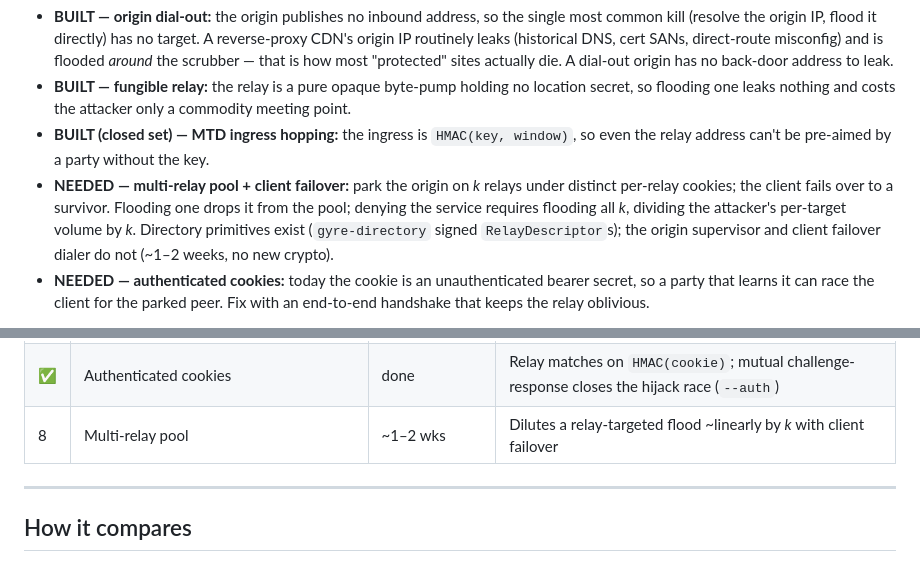
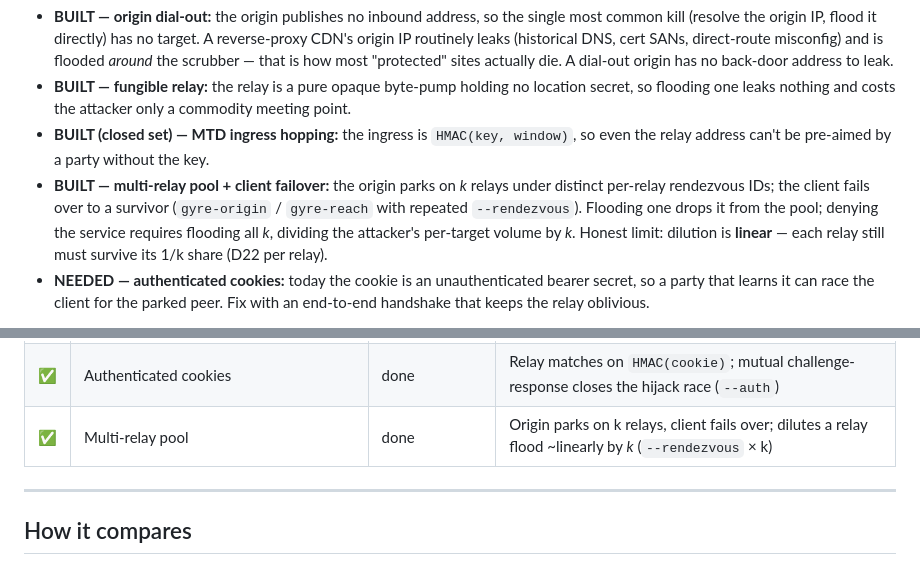
Before and after one commit to rupeshbharambe24/Gyre, a Markdown page: docs/DOS.md, 2 parts joined by grey strips. Rendered like a GitHub page.

Commit message:
docs: multi-relay pool done (DoS roadmap + origin-hiding section)

```diff
--- a/docs/DOS.md
+++ b/docs/DOS.md
@@ -166,11 +166,11 @@ PoW, quotas, a WAF), not the relay's. Gyre prices *admission*, the same scope as
   so flooding one leaks nothing and costs the attacker only a commodity meeting point.
 - **BUILT (closed set) — MTD ingress hopping:** the ingress is `HMAC(key, window)`, so even the
   relay address can't be pre-aimed by a party without the key.
-- **NEEDED — multi-relay pool + client failover:** park the origin on *k* relays under distinct
-  per-relay cookies; the client fails over to a survivor. Flooding one drops it from the pool;
-  denying the service requires flooding all *k*, dividing the attacker's per-target volume by
-  *k*. Directory primitives exist (`gyre-directory` signed `RelayDescriptor`s); the origin
-  supervisor and client failover dialer do not (~1–2 weeks, no new crypto).
+- **BUILT — multi-relay pool + client failover:** the origin parks on *k* relays under
+  distinct per-relay rendezvous IDs; the client fails over to a survivor (`gyre-origin` /
+  `gyre-reach` with repeated `--rendezvous`). Flooding one drops it from the pool; denying the
+  service requires flooding all *k*, dividing the attacker's per-target volume by *k*. Honest
+  limit: dilution is **linear** — each relay still must survive its 1/k share (D22 per relay).
 - **NEEDED — authenticated cookies:** today the cookie is an unauthenticated bearer secret, so
   a party that learns it can race the client for the parked peer. Fix with an end-to-end
   handshake that keeps the relay oblivious.
@@ -241,7 +241,7 @@ completed this session.
 | ✅ | Rate-aware AIMD difficulty controller (prop-327) | done | `gyre-shield::effort`; difficulty = max(occupancy, attempt-rate); test confirmed to discriminate |
 | 7 | Memory-hard PoW via pure-Rust `equix`/`hashx` + linear effort | ~days–1 wk + LGPL sign-off | SHA-256 lets a GPU beat honest mobile clients — the asymmetry runs backwards |
 | ✅ | Authenticated cookies | done | Relay matches on `HMAC(cookie)`; mutual challenge-response closes the hijack race (`--auth`) |
-| 8 | Multi-relay pool | ~1–2 wks | Dilutes a relay-targeted flood ~linearly by *k* with client failover |
+| ✅ | Multi-relay pool | done | Origin parks on k relays, client fails over; dilutes a relay flood ~linearly by *k* (`--rendezvous` × k) |
 
 ---
 
```
